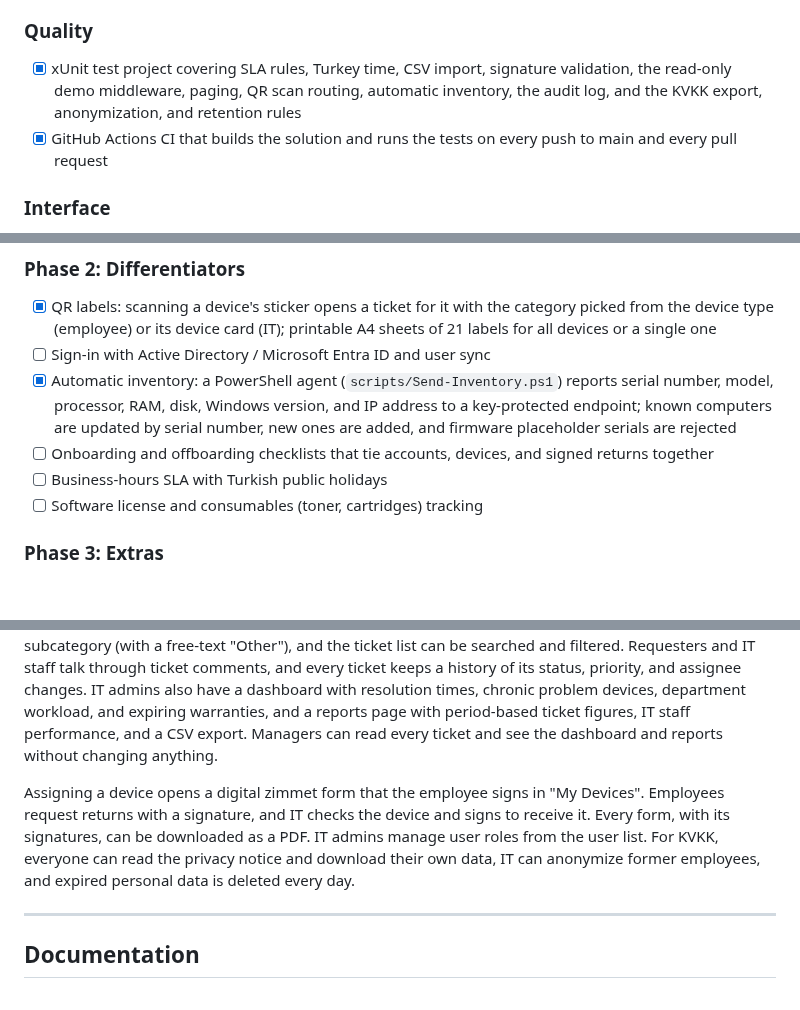
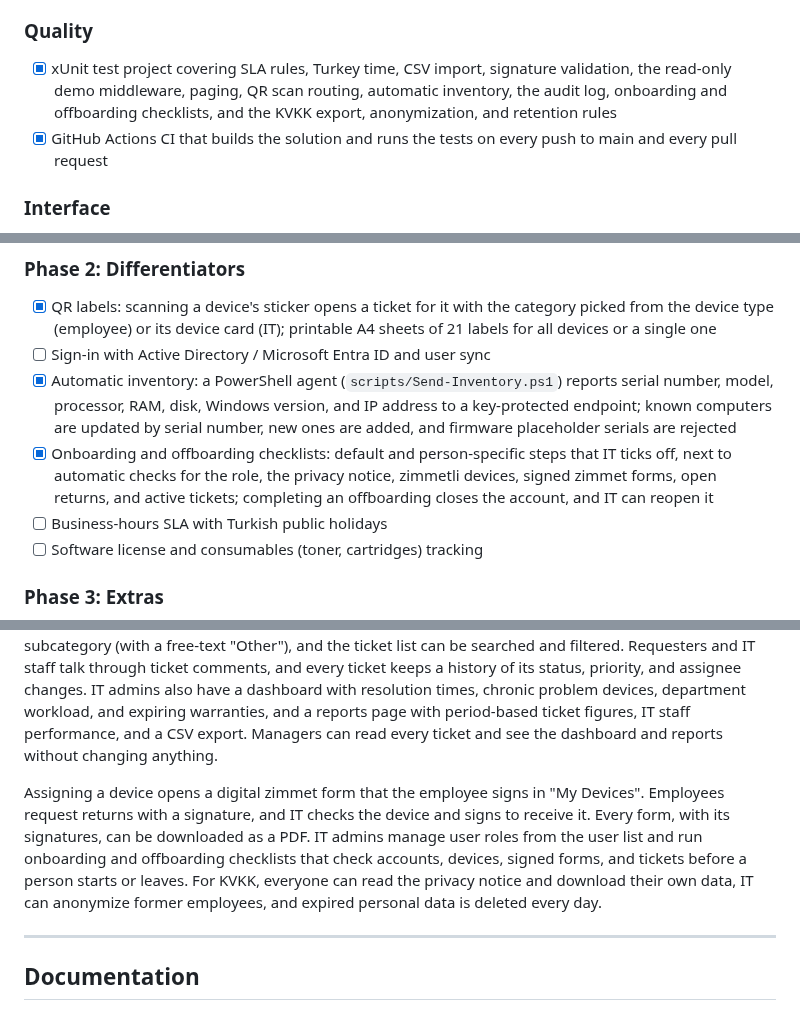
Before and after one commit to kerembolek/HelpdeskOps, a Markdown page: README.md, 3 parts joined by grey strips. Drawn GitHub-style; blank space fills up the shorter version.

```diff
--- a/README.md
+++ b/README.md
@@ -71,7 +71,7 @@ This project simulates a real-world internal IT operations platform: tracking ha
 - [x] User management for IT admins: a searchable user list with roles, assigned devices, and active tickets, and a role change per user (nobody can change their own role; a former IT admin's active tickets go back to the unassigned pool)
 
 ### Quality
-- [x] xUnit test project covering SLA rules, Turkey time, CSV import, signature validation, the read-only demo middleware, paging, QR scan routing, automatic inventory, the audit log, and the KVKK export, anonymization, and retention rules
+- [x] xUnit test project covering SLA rules, Turkey time, CSV import, signature validation, the read-only demo middleware, paging, QR scan routing, automatic inventory, the audit log, onboarding and offboarding checklists, and the KVKK export, anonymization, and retention rules
 - [x] GitHub Actions CI that builds the solution and runs the tests on every push to main and every pull request
 
 ### Interface
@@ -106,7 +106,7 @@ The original roadmap is complete. The next phases target what a company asks bef
 - [x] QR labels: scanning a device's sticker opens a ticket for it with the category picked from the device type (employee) or its device card (IT); printable A4 sheets of 21 labels for all devices or a single one
 - [ ] Sign-in with Active Directory / Microsoft Entra ID and user sync
 - [x] Automatic inventory: a PowerShell agent (`scripts/Send-Inventory.ps1`) reports serial number, model, processor, RAM, disk, Windows version, and IP address to a key-protected endpoint; known computers are updated by serial number, new ones are added, and firmware placeholder serials are rejected
-- [ ] Onboarding and offboarding checklists that tie accounts, devices, and signed returns together
+- [x] Onboarding and offboarding checklists: default and person-specific steps that IT ticks off, next to automatic checks for the role, the privacy notice, zimmetli devices, signed zimmet forms, open returns, and active tickets; completing an offboarding closes the account, and IT can reopen it
 - [ ] Business-hours SLA with Turkish public holidays
 - [ ] Software license and consumables (toner, cartridges) tracking
 
@@ -119,7 +119,7 @@ The original roadmap is complete. The next phases target what a company asks bef
 
 **Actively in development.** Core data models (`Device`, `Ticket`, `ApplicationUser`) with relationships and validation are complete, and device and ticket management screens are working with a Turkish user interface. Users sign in with ASP.NET Core Identity. Employees first try the self-service solution bank, then create and track their own tickets, while IT admins manage devices, assign them to users, keep a lifecycle history for each device, track warranties and service contacts, see whether each device answers ping, open an RDP connection to computers, map devices to Cisco switch ports, open tickets on behalf of employees, take tickets with one click, and assign, edit, and close them. Tickets are filed under a category and subcategory (with a free-text "Other"), and the ticket list can be searched and filtered. Requesters and IT staff talk through ticket comments, and every ticket keeps a history of its status, priority, and assignee changes. IT admins also have a dashboard with resolution times, chronic problem devices, department workload, and expiring warranties, and a reports page with period-based ticket figures, IT staff performance, and a CSV export. Managers can read every ticket and see the dashboard and reports without changing anything.
 
-Assigning a device opens a digital zimmet form that the employee signs in "My Devices". Employees request returns with a signature, and IT checks the device and signs to receive it. Every form, with its signatures, can be downloaded as a PDF. IT admins manage user roles from the user list. For KVKK, everyone can read the privacy notice and download their own data, IT can anonymize former employees, and expired personal data is deleted every day.
+Assigning a device opens a digital zimmet form that the employee signs in "My Devices". Employees request returns with a signature, and IT checks the device and signs to receive it. Every form, with its signatures, can be downloaded as a PDF. IT admins manage user roles from the user list and run onboarding and offboarding checklists that check accounts, devices, signed forms, and tickets before a person starts or leaves. For KVKK, everyone can read the privacy notice and download their own data, IT can anonymize former employees, and expired personal data is deleted every day.
 
 ---
 
```
Also changed, not shown: README.tr.md (+3 -3 lines), docs/USER_GUIDE_TR.md (+18 -1 lines), docs/images/16-users.png, docs/images/25-checklist.png (added).
